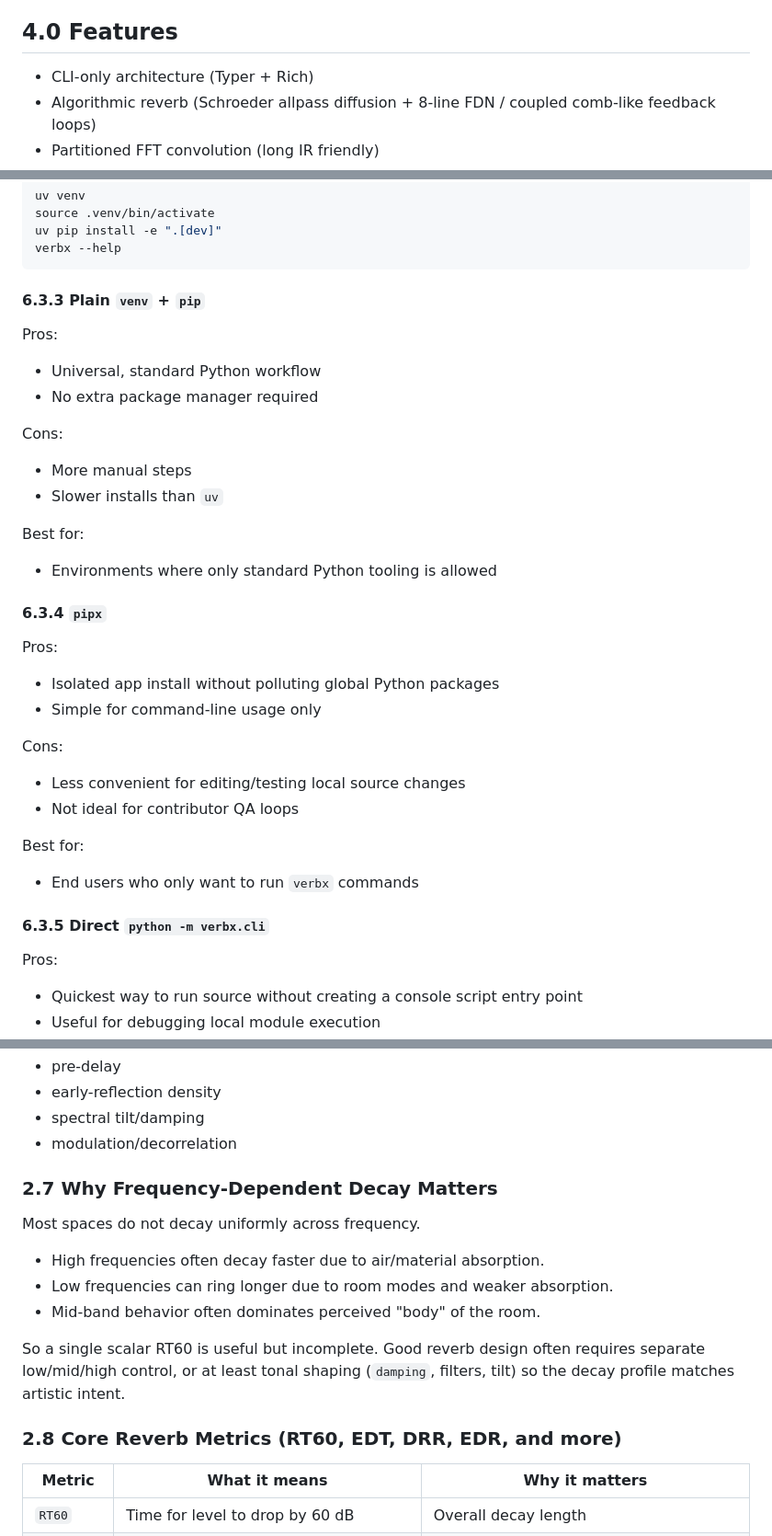
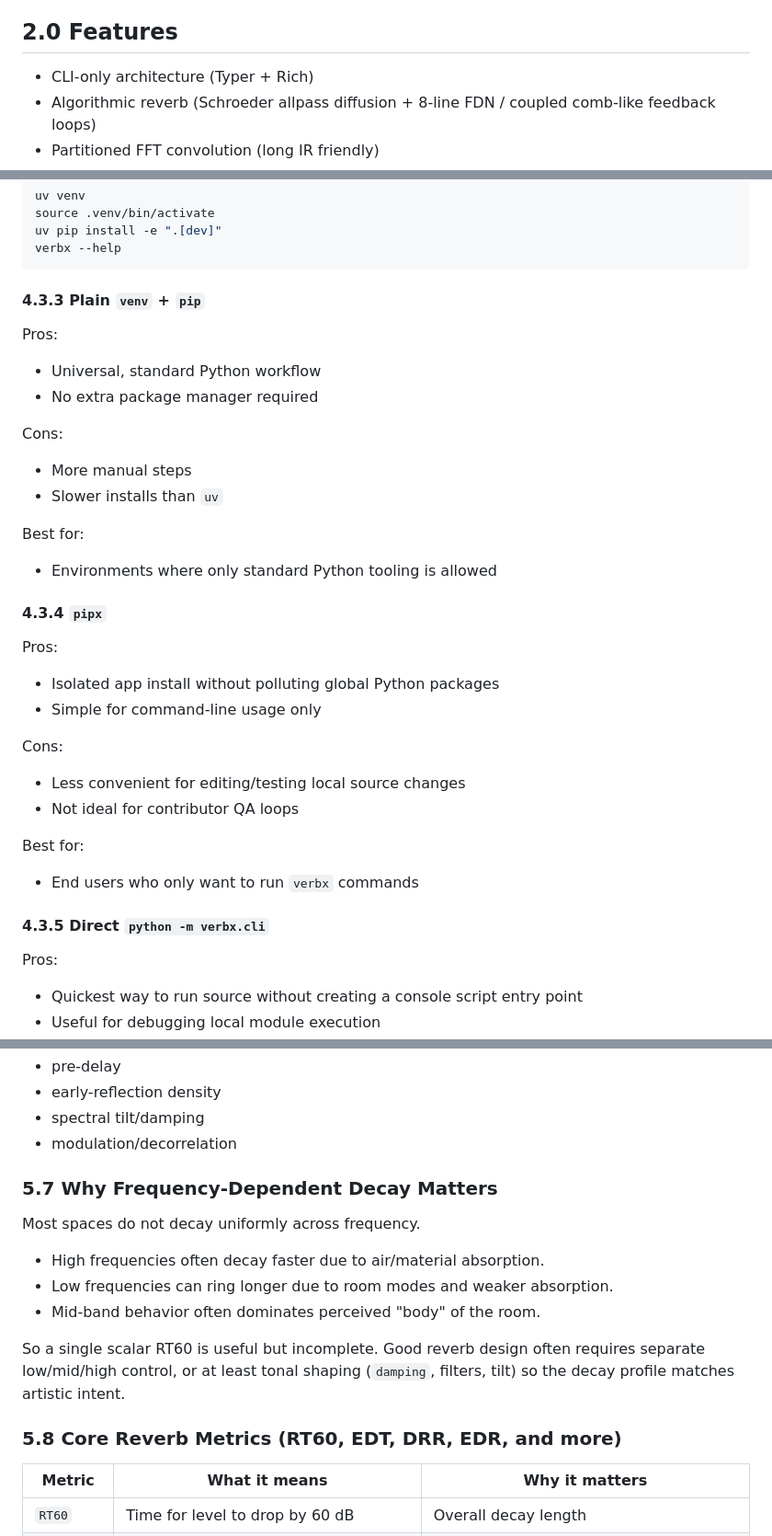
Before and after one commit to TheColby/verbx, a Markdown page: README.md, 3 parts joined by grey strips. Shown at 92% size. Rendered like a GitHub page.

````diff
--- a/README.md
+++ b/README.md
@@ -179,7 +179,7 @@ For computationally intensive audio sweetening, verbx supports both Apple Silico
 - [21.0 License](#210-license)
 - [22.0 Attribution](#220-attribution)
 
-## 4.0 Features
+## 2.0 Features
 
 - CLI-only architecture (Typer + Rich)
 - Algorithmic reverb (Schroeder allpass diffusion + 8-line FDN / coupled comb-like feedback loops)
@@ -365,7 +365,7 @@ uv pip install -e ".[dev]"
 verbx --help
 ```
 
-#### 6.3.3 Plain `venv` + `pip`
+#### 4.3.3 Plain `venv` + `pip`
 
 Pros:
 
@@ -381,7 +381,7 @@ Best for:
 
 - Environments where only standard Python tooling is allowed
 
-#### 6.3.4 `pipx`
+#### 4.3.4 `pipx`
 
 Pros:
 
@@ -397,7 +397,7 @@ Best for:
 
 - End users who only want to run `verbx` commands
 
-#### 6.3.5 Direct `python -m verbx.cli`
+#### 4.3.5 Direct `python -m verbx.cli`
 
 Pros:
 
@@ -610,7 +610,7 @@ For production, this means the same RT60 can feel very different depending on:
 - spectral tilt/damping
 - modulation/decorrelation
 
-### 2.7 Why Frequency-Dependent Decay Matters
+### 5.7 Why Frequency-Dependent Decay Matters
 
 Most spaces do not decay uniformly across frequency.
 
@@ -622,7 +622,7 @@ So a single scalar RT60 is useful but incomplete. Good reverb design often
 requires separate low/mid/high control, or at least tonal shaping (`damping`,
 filters, tilt) so the decay profile matches artistic intent.
 
-### 2.8 Core Reverb Metrics (RT60, EDT, DRR, EDR, and more)
+### 5.8 Core Reverb Metrics (RT60, EDT, DRR, EDR, and more)
 
 | Metric | What it means | Why it matters |
 |---|---|---|
````
Also changed, not shown: other parts of README.md (+65 -65 lines).
